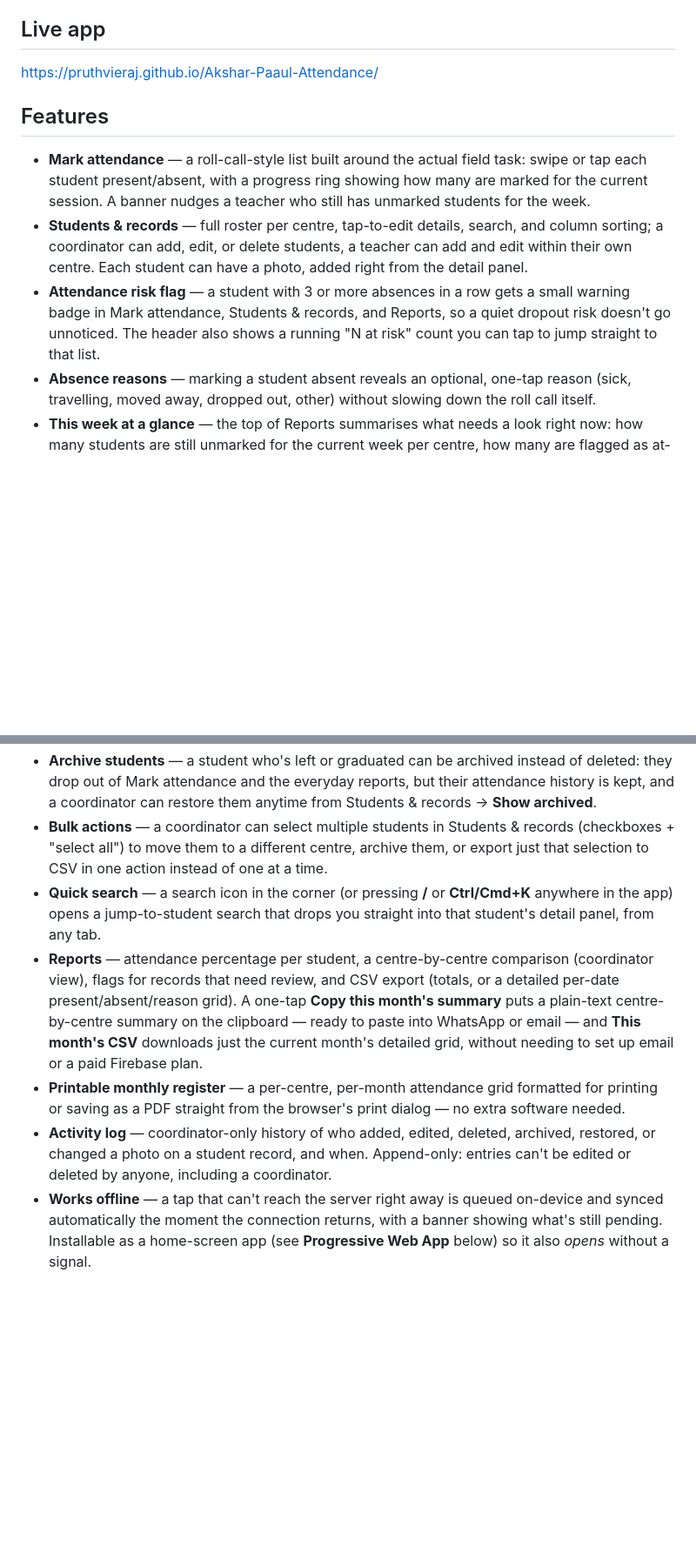
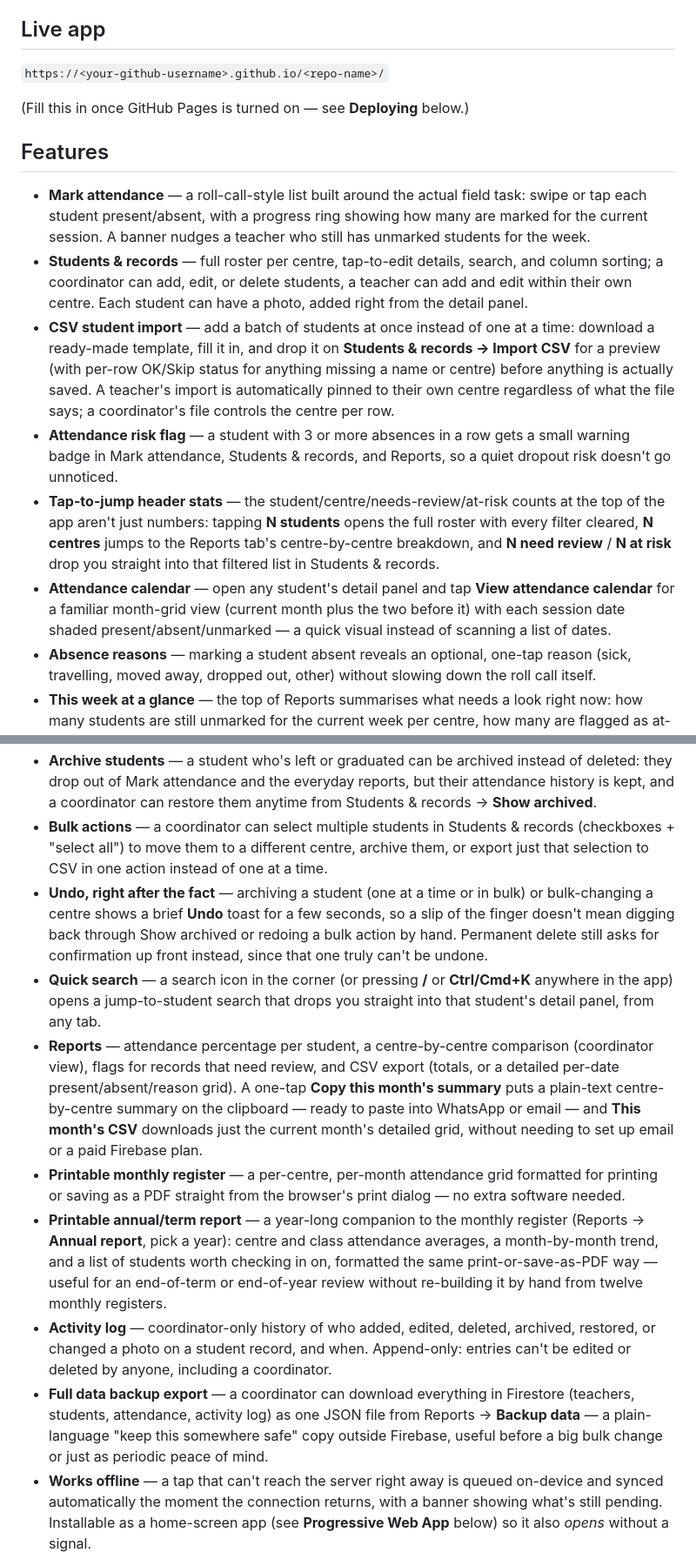
Before and after one commit to Pruthvieraj/Akshar-Paaul-Attendance, a Markdown page: README.md, 2 parts joined by grey strips. Shown at 87% size. Drawn GitHub-style; blank space fills up the shorter version.

```diff
--- a/README.md
+++ b/README.md
@@ -6,23 +6,31 @@ Coordinators see every centre; teachers log in and land straight on their own. N
 
 ## Live app
 
-https://pruthvieraj.github.io/Akshar-Paaul-Attendance/
+`https://<your-github-username>.github.io/<repo-name>/`
+
+(Fill this in once GitHub Pages is turned on — see **Deploying** below.)
 
 ## Features
 
 - **Mark attendance** — a roll-call-style list built around the actual field task: swipe or tap each student present/absent, with a progress ring showing how many are marked for the current session. A banner nudges a teacher who still has unmarked students for the week.
 - **Students & records** — full roster per centre, tap-to-edit details, search, and column sorting; a coordinator can add, edit, or delete students, a teacher can add and edit within their own centre. Each student can have a photo, added right from the detail panel.
-- **Attendance risk flag** — a student with 3 or more absences in a row gets a small warning badge in Mark attendance, Students & records, and Reports, so a quiet dropout risk doesn't go unnoticed. The header also shows a running "N at risk" count you can tap to jump straight to that list.
+- **CSV student import** — add a batch of students at once instead of one at a time: download a ready-made template, fill it in, and drop it on **Students & records → Import CSV** for a preview (with per-row OK/Skip status for anything missing a name or centre) before anything is actually saved. A teacher's import is automatically pinned to their own centre regardless of what the file says; a coordinator's file controls the centre per row.
+- **Attendance risk flag** — a student with 3 or more absences in a row gets a small warning badge in Mark attendance, Students & records, and Reports, so a quiet dropout risk doesn't go unnoticed.
+- **Tap-to-jump header stats** — the student/centre/needs-review/at-risk counts at the top of the app aren't just numbers: tapping **N students** opens the full roster with every filter cleared, **N centres** jumps to the Reports tab's centre-by-centre breakdown, and **N need review** / **N at risk** drop you straight into that filtered list in Students & records.
+- **Attendance calendar** — open any student's detail panel and tap **View attendance calendar** for a familiar month-grid view (current month plus the two before it) with each session date shaded present/absent/unmarked — a quick visual instead of scanning a list of dates.
 - **Absence reasons** — marking a student absent reveals an optional, one-tap reason (sick, travelling, moved away, dropped out, other) without slowing down the roll call itself.
 - **This week at a glance** — the top of Reports summarises what needs a look right now: how many students are still unmarked for the current week per centre, how many are flagged as at-risk, and a tally of this week's absence reasons — so a coordinator doesn't have to click through every centre to find what's outstanding.
 - **Attendance trend** — a month-by-month bar chart (Reports tab) showing the attendance rate over the student's whole recorded history, for a quick term-over-term or year-over-year read on whether things are improving.
 - **Your centre, month to month** — teachers get a personal stat card comparing this month's attendance rate against last month's, with an up/down indicator, right at the top of their Reports tab.
 - **Archive students** — a student who's left or graduated can be archived instead of deleted: they drop out of Mark attendance and the everyday reports, but their attendance history is kept, and a coordinator can restore them anytime from Students & records → **Show archived**.
 - **Bulk actions** — a coordinator can select multiple students in Students & records (checkboxes + "select all") to move them to a different centre, archive them, or export just that selection to CSV in one action instead of one at a time.
+- **Undo, right after the fact** — archiving a student (one at a time or in bulk) or bulk-changing a centre shows a brief **Undo** toast for a few seconds, so a slip of the finger doesn't mean digging back through Show archived or redoing a bulk action by hand. Permanent delete still asks for confirmation up front instead, since that one truly can't be undone.
 - **Quick search** — a search icon in the corner (or pressing **/** or **Ctrl/Cmd+K** anywhere in the app) opens a jump-to-student search that drops you straight into that student's detail panel, from any tab.
 - **Reports** — attendance percentage per student, a centre-by-centre comparison (coordinator view), flags for records that need review, and CSV export (totals, or a detailed per-date present/absent/reason grid). A one-tap **Copy this month's summary** puts a plain-text centre-by-centre summary on the clipboard — ready to paste into WhatsApp or email — and **This month's CSV** downloads just the current month's detailed grid, without needing to set up email or a paid Firebase plan.
 - **Printable monthly register** — a per-centre, per-month attendance grid formatted for printing or saving as a PDF straight from the browser's print dialog — no extra software needed.
+- **Printable annual/term report** — a year-long companion to the monthly register (Reports → **Annual report**, pick a year): centre and class attendance averages, a month-by-month trend, and a list of students worth checking in on, formatted the same print-or-save-as-PDF way — useful for an end-of-term or end-of-year review without re-building it by hand from twelve monthly registers.
 - **Activity log** — coordinator-only history of who added, edited, deleted, archived, restored, or changed a photo on a student record, and when. Append-only: entries can't be edited or deleted by anyone, including a coordinator.
+- **Full data backup export** — a coordinator can download everything in Firestore (teachers, students, attendance, activity log) as one JSON file from Reports → **Backup data** — a plain-language "keep this somewhere safe" copy outside Firebase, useful before a big bulk change or just as periodic peace of mind.
 - **Works offline** — a tap that can't reach the server right away is queued on-device and synced automatically the moment the connection returns, with a banner showing what's still pending. Installable as a home-screen app (see **Progressive Web App** below) so it also *opens* without a signal.
 - **Light/dark mode** — a toggle in the corner switches instantly and remembers the choice; it also follows the device's system setting until someone picks one explicitly.
 - **English / Marathi / Hindi** — a language switcher next to the theme toggle covers navigation, buttons, field labels, and the login screen. See the language note under **Known limitations** for what isn't translated yet.
```
Also changed, not shown: other parts of README.md (+2 -0 lines).
